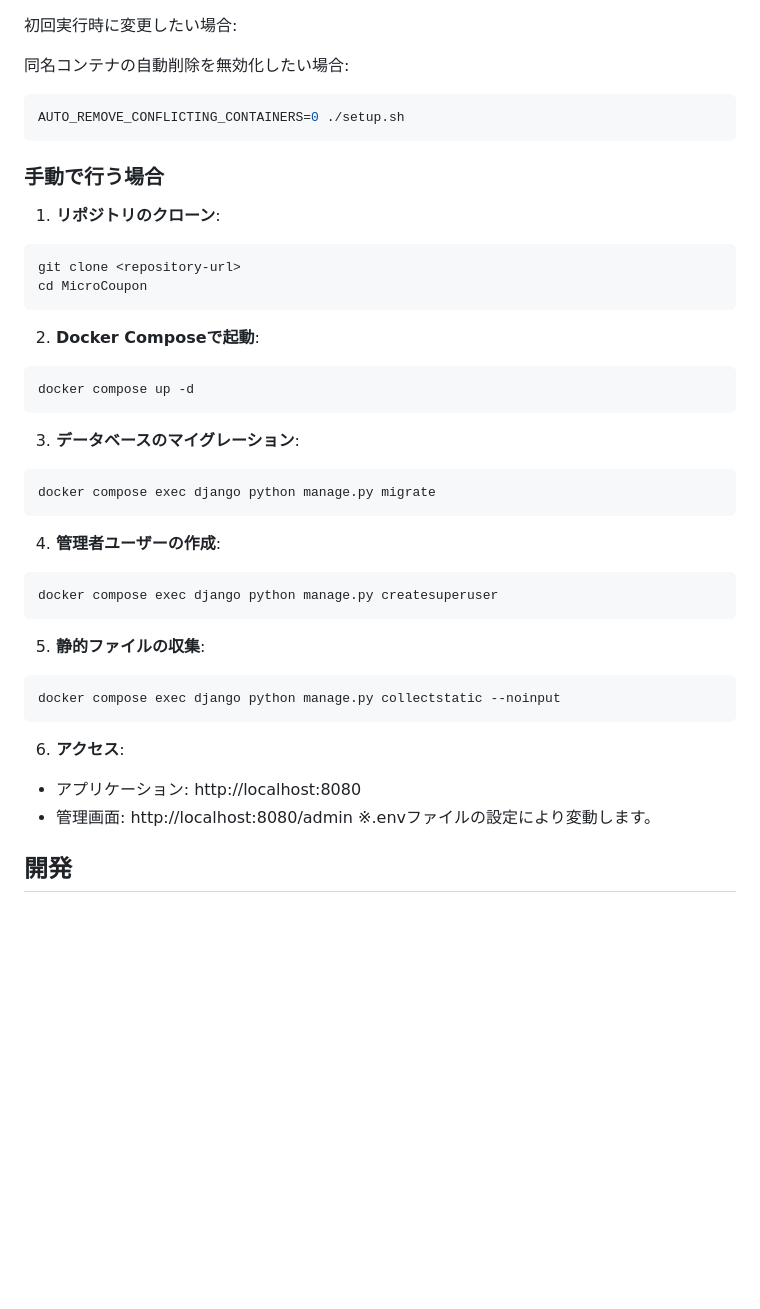
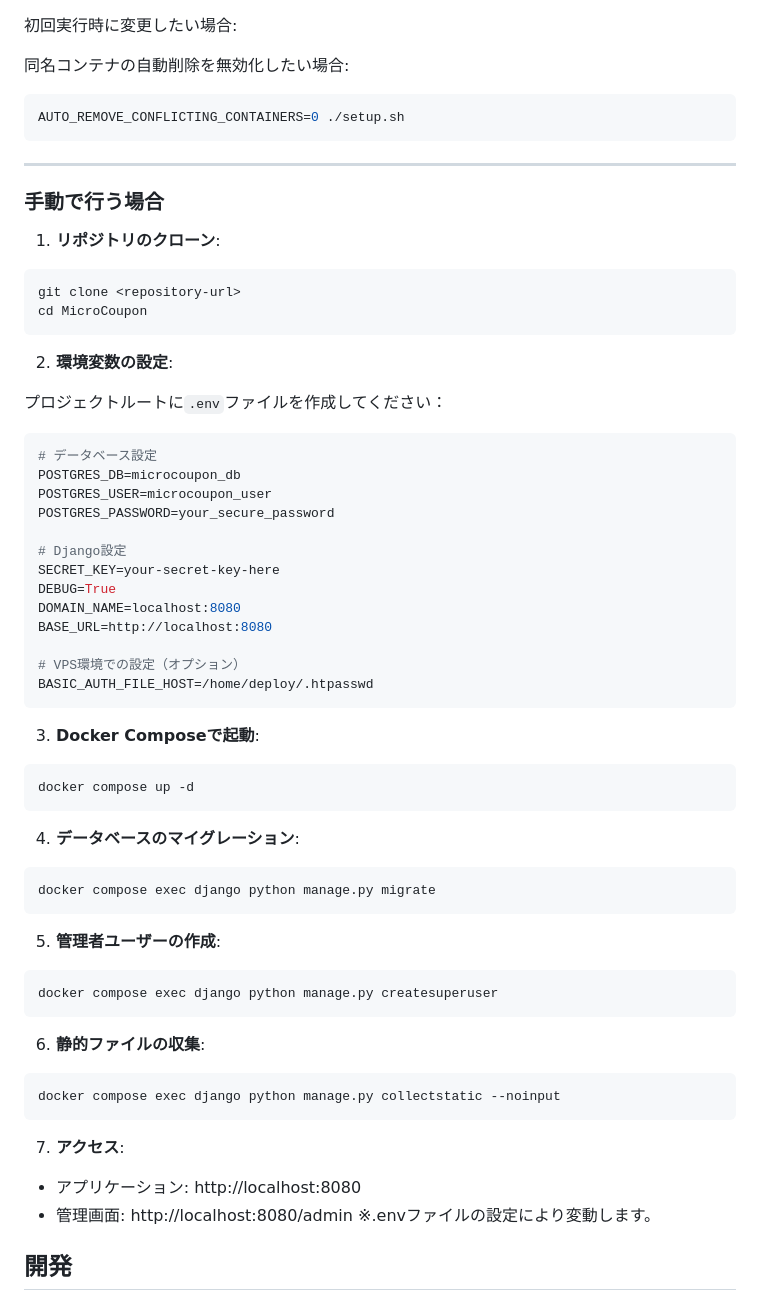
Before and after one commit to mikannohako/MicroCoupon, a Markdown page: README.md, the part around one of its changes. Drawn GitHub-style; blank space fills up the shorter version.

````diff
--- a/README.md
+++ b/README.md
@@ -165,6 +195,8 @@ BASE_URL=https://<実際のドメイン名>
 AUTO_REMOVE_CONFLICTING_CONTAINERS=0 ./setup.sh
 ```
 
+---
+
 ### 手動で行う場合
 
 1. **リポジトリのクローン**:
@@ -173,31 +205,50 @@ git clone <repository-url>
 cd MicroCoupon
 ```
 
-2. **Docker Composeで起動**:
+2. **環境変数の設定**:
+
+プロジェクトルートに`.env`ファイルを作成してください：
+
+```env
+# データベース設定
+POSTGRES_DB=microcoupon_db
+POSTGRES_USER=microcoupon_user
+POSTGRES_PASSWORD=your_secure_password
+
+# Django設定
+SECRET_KEY=your-secret-key-here
+DEBUG=True
+DOMAIN_NAME=localhost:8080
+BASE_URL=http://localhost:8080
+
+# VPS環境での設定（オプション）
+BASIC_AUTH_FILE_HOST=/home/deploy/.htpasswd
+```
+
+3. **Docker Composeで起動**:
 ```bash
 docker compose up -d
 ```
 
-3. **データベースのマイグレーション**:
+4. **データベースのマイグレーション**:
 ```bash
 docker compose exec django python manage.py migrate
 ```
 
-4. **管理者ユーザーの作成**:
+5. **管理者ユーザーの作成**:
 ```bash
 docker compose exec django python manage.py createsuperuser
 ```
 
-5. **静的ファイルの収集**:
+6. **静的ファイルの収集**:
 ```bash
 docker compose exec django python manage.py collectstatic --noinput
 ```
 
-6. **アクセス**:
+7. **アクセス**:
 - アプリケーション: http://localhost:8080
 - 管理画面: http://localhost:8080/admin
 ※.envファイルの設定により変動します。
-
 
 ## 開発
 
````
Also changed, not shown: other parts of README.md (+45 -14 lines), ERROR_PAGES.md (+103 -83 lines).
